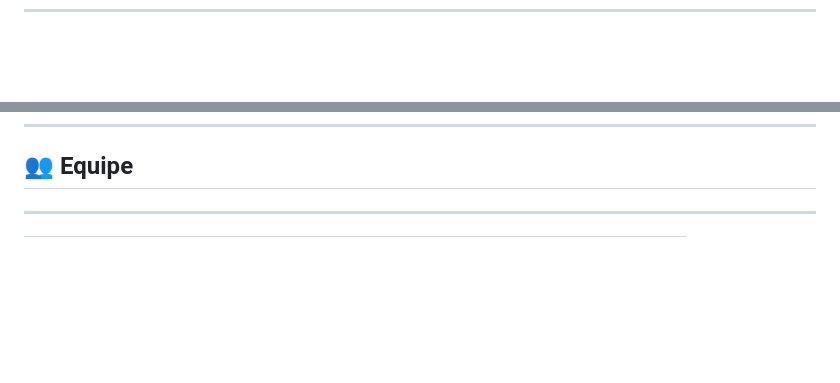
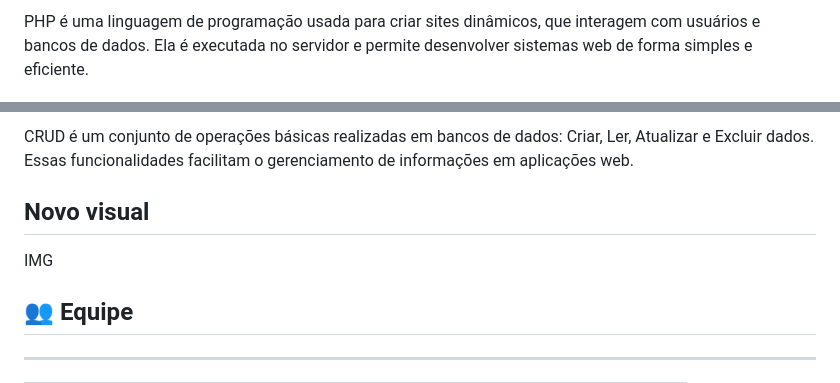
Before and after one commit to isabellaR-a6/Sistema_de_cadastro_orbitek, a Markdown page: README.md, 2 parts joined by grey strips. Rendered like a GitHub page; blank space fills up the shorter version.

Commit message:
Revise README for Sprint 2 and add Sprint 3 details
Updated section headers and added details for Sprint 3.

```diff
--- a/README.md
+++ b/README.md
@@ -191,2 +196,3 @@ Organização e acompanhamento das tarefas realizados pelo time Orbitek através
 
+PHP é uma linguagem de programação usada para criar sites dinâmicos, que interagem com usuários e bancos de dados. Ela é executada no servidor e permite desenvolver sistemas web de forma simples e eficiente.
 
@@ -193,5 +202,9 @@ Organização e acompanhamento das tarefas realizados pelo time Orbitek através
 
+CRUD é um conjunto de operações básicas realizadas em bancos de dados: Criar, Ler, Atualizar e Excluir dados. Essas funcionalidades facilitam o gerenciamento de informações em aplicações web.
 
+Novo visual
+-
+IMG
 
 
 ## 👥 Equipe
```
Also changed, not shown: other parts of README.md (+9 -1 lines).
